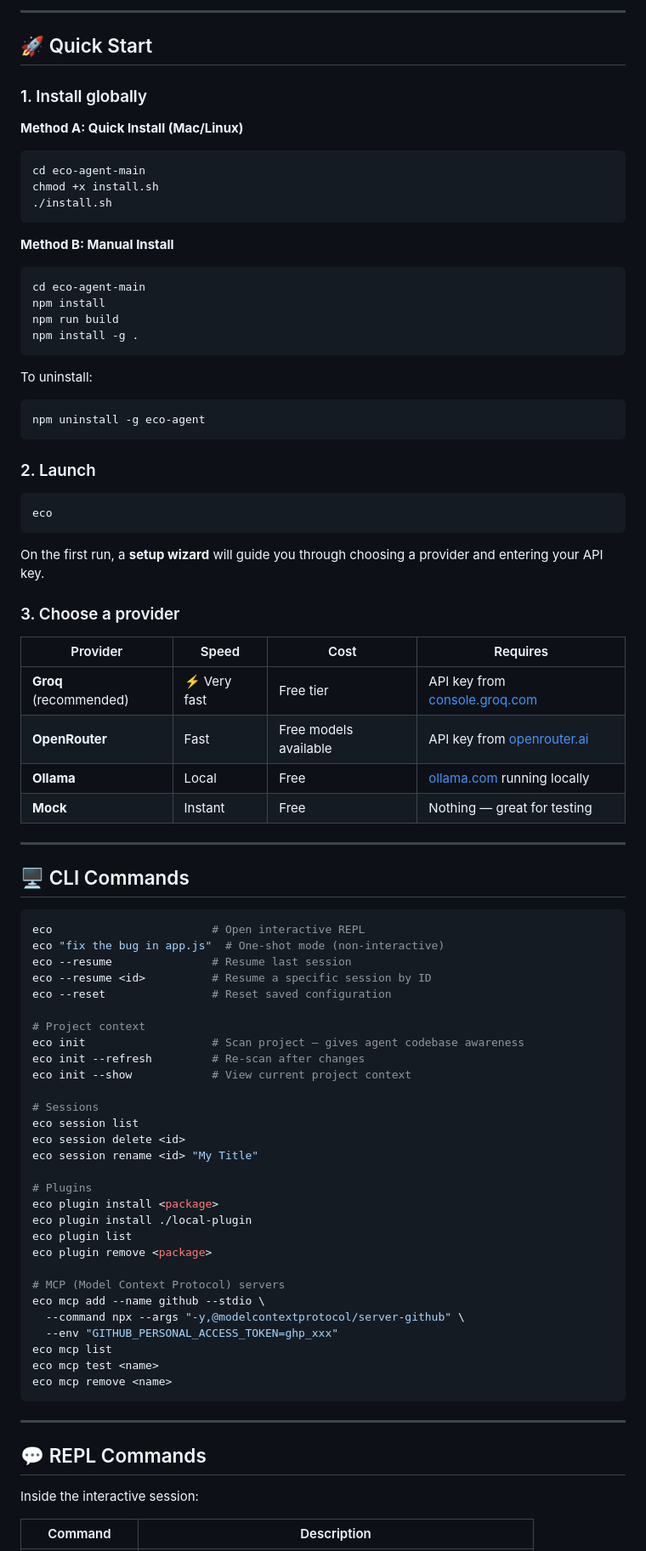
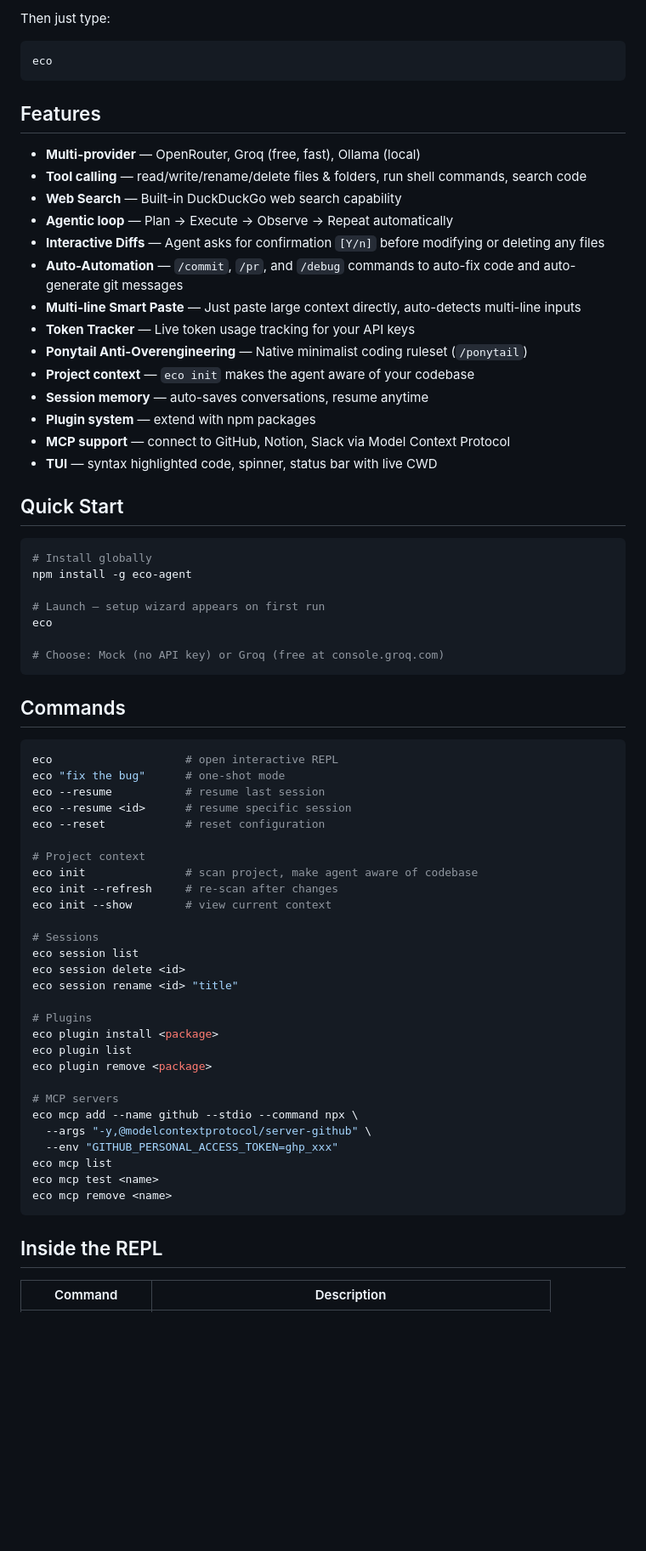
Before and after one commit to NabilEkoWahyudi/eco-agent, a Markdown page: README.md, the part around one of its changes. Shown at 85% size. GitHub-like rendering; blank space fills up the shorter version.

````diff
--- a/README.md
+++ b/README.md
@@ -66,88 +24,72 @@ eco-agent/
----
-
-## 🚀 Quick Start
-
-### 1. Install globally
-
-**Method A: Quick Install (Mac/Linux)**
-```bash
-cd eco-agent-main
-chmod +x install.sh
-./install.sh
-```
-
-**Method B: Manual Install**
-```bash
-cd eco-agent-main
-npm install
-npm run build
-npm install -g .
-```
-
-To uninstall:
-
-```bash
-npm uninstall -g eco-agent
-```
-
-### 2. Launch
+Then just type:
 
 ```bash
 eco
 ```
 
-On the first run, a **setup wizard** will guide you through choosing a provider and entering your API key.
+## Features
 
-### 3. Choose a provider
+- **Multi-provider** — OpenRouter, Groq (free, fast), Ollama (local)
+- **Tool calling** — read/write/rename/delete files & folders, run shell commands, search code
+- **Web Search** — Built-in DuckDuckGo web search capability
+- **Agentic loop** — Plan → Execute → Observe → Repeat automatically
+- **Interactive Diffs** — Agent asks for confirmation `[Y/n]` before modifying or deleting any files
+- **Auto-Automation** — `/commit`, `/pr`, and `/debug` commands to auto-fix code and auto-generate git messages
+- **Multi-line Smart Paste** — Just paste large context directly, auto-detects multi-line inputs
+- **Token Tracker** — Live token usage tracking for your API keys
+- **Ponytail Anti-Overengineering** — Native minimalist coding ruleset (`/ponytail`)
+- **Project context** — `eco init` makes the agent aware of your codebase
+- **Session memory** — auto-saves conversations, resume anytime
+- **Plugin system** — extend with npm packages
+- **MCP support** — connect to GitHub, Notion, Slack via Model Context Protocol
+- **TUI** — syntax highlighted code, spinner, status bar with live CWD
 
-| Provider               | Speed        | Cost                  | Requires                                                  |
-| ---------------------- | ------------ | --------------------- | --------------------------------------------------------- |
-| **Groq** (recommended) | ⚡ Very fast | Free tier             | API key from [console.groq.com](https://console.groq.com) |
-| **OpenRouter**         | Fast         | Free models available | API key from [openrouter.ai](https://openrouter.ai)       |
-| **Ollama**             | Local        | Free                  | [ollama.com](https://ollama.com) running locally          |
-| **Mock**               | Instant      | Free                  | Nothing — great for testing                               |
-
----
-
-## 🖥️ CLI Commands
+## Quick Start
 
 ```bash
-eco                        # Open interactive REPL
-eco "fix the bug in app.js"  # One-shot mode (non-interactive)
-eco --resume               # Resume last session
-eco --resume <id>          # Resume a specific session by ID
-eco --reset                # Reset saved configuration
+# Install globally
+npm install -g eco-agent
+
+# Launch — setup wizard appears on first run
+eco
+
+# Choose: Mock (no API key) or Groq (free at console.groq.com)
+```
+
+## Commands
+
+```bash
+eco                    # open interactive REPL
+eco "fix the bug"      # one-shot mode
+eco --resume           # resume last session
+eco --resume <id>      # resume specific session
+eco --reset            # reset configuration
 
 # Project context
-eco init                   # Scan project — gives agent codebase awareness
-eco init --refresh         # Re-scan after changes
-eco init --show            # View current project context
+eco init               # scan project, make agent aware of codebase
+eco init --refresh     # re-scan after changes
+eco init --show        # view current context
 
 # Sessions
 eco session list
 eco session delete <id>
-eco session rename <id> "My Title"
+eco session rename <id> "title"
 
 # Plugins
 eco plugin install <package>
-eco plugin install ./local-plugin
 eco plugin list
 eco plugin remove <package>
 
-# MCP (Model Context Protocol) servers
-eco mcp add --name github --stdio \
-  --command npx --args "-y,@modelcontextprotocol/server-github" \
+# MCP servers
+eco mcp add --name github --stdio --command npx \
+  --args "-y,@modelcontextprotocol/server-github" \
   --env "GITHUB_PERSONAL_ACCESS_TOKEN=ghp_xxx"
 eco mcp list
 eco mcp test <name>
 eco mcp remove <name>
 ```
 
----
-
-## 💬 REPL Commands
-
-Inside the interactive session:
+## Inside the REPL
 
 | Command         | Description                                                   |
 | --------------- | ------------------------------------------------------------- |
````
Also changed, not shown: other parts of README.md (+100 -181 lines).
